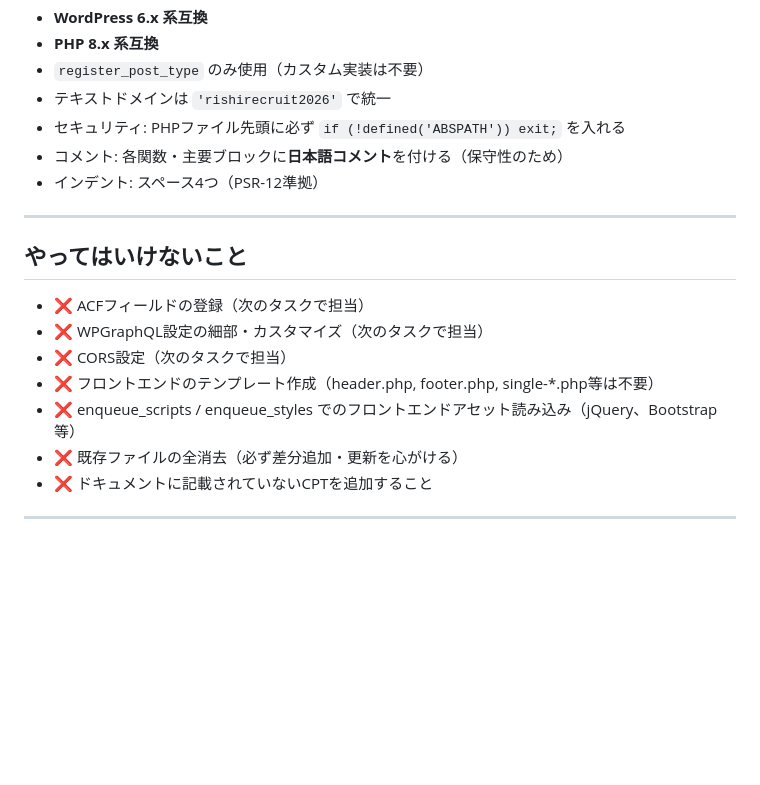
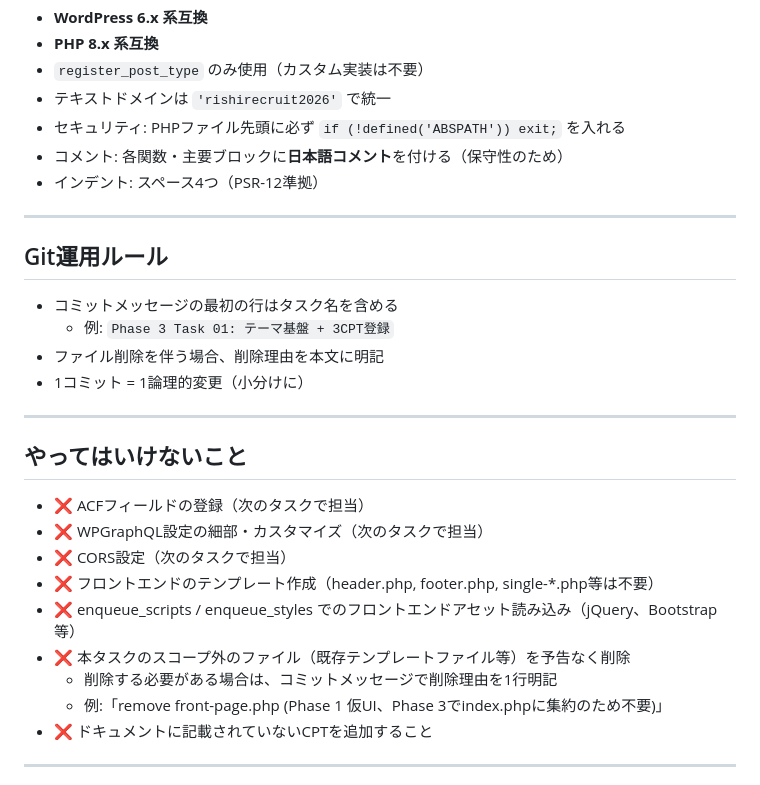
Before and after one commit to prototype-nobuakiyoshioka-web/rishirecruit-2026, a Markdown page: prompts/phase-3-wp/01-theme-bootstrap-and-cpt.md, the part around the change. Rendered like a GitHub page; blank space fills up the shorter version.

Commit message:
Phase 3 Task 01: Git運用ルールを明記
コミットメッセージ形式とファイル削除時の理由記載ルールを追記。

```diff
--- a/prompts/phase-3-wp/01-theme-bootstrap-and-cpt.md
+++ b/prompts/phase-3-wp/01-theme-bootstrap-and-cpt.md
@@ -117,6 +117,14 @@ rishirecruit2026/
 
 ---
 
+## Git運用ルール
+- コミットメッセージの最初の行はタスク名を含める
+  - 例: `Phase 3 Task 01: テーマ基盤 + 3CPT登録`
+- ファイル削除を伴う場合、削除理由を本文に明記
+- 1コミット = 1論理的変更（小分けに）
+
+---
+
 ## やってはいけないこと
 
 - ❌ ACFフィールドの登録（次のタスクで担当）
@@ -124,7 +132,9 @@ rishirecruit2026/
 - ❌ CORS設定（次のタスクで担当）
 - ❌ フロントエンドのテンプレート作成（header.php, footer.php, single-*.php等は不要）
 - ❌ enqueue_scripts / enqueue_styles でのフロントエンドアセット読み込み（jQuery、Bootstrap等）
-- ❌ 既存ファイルの全消去（必ず差分追加・更新を心がける）
+- ❌ 本タスクのスコープ外のファイル（既存テンプレートファイル等）を予告なく削除
+   - 削除する必要がある場合は、コミットメッセージで削除理由を1行明記
+   - 例:「remove front-page.php (Phase 1 仮UI、Phase 3でindex.phpに集約のため不要)」
 - ❌ ドキュメントに記載されていないCPTを追加すること
 
 ---
```
